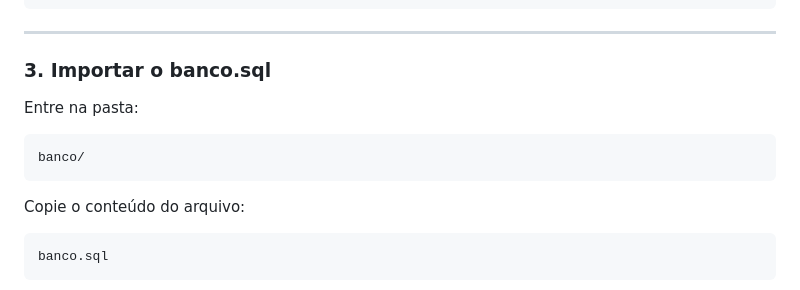
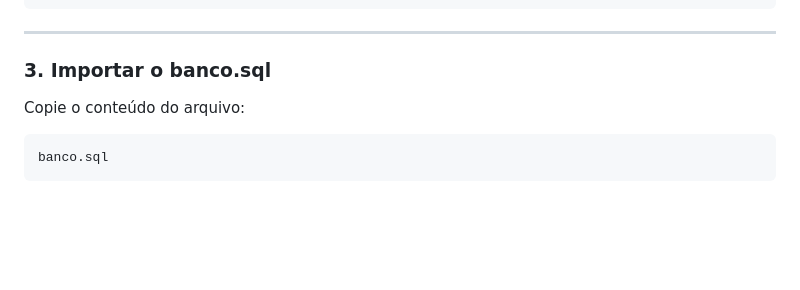
Before and after one commit to Carrero007/aulas-php, a Markdown page: README.md, the part around the change. GitHub-like rendering; blank space fills up the shorter version.

````diff
--- a/README.md
+++ b/README.md
@@ -146,12 +146,6 @@ api_cep
 
 ### 3. Importar o banco.sql
 
-Entre na pasta:
-
-```bash
-banco/
-```
-
 Copie o conteúdo do arquivo:
 
 ```bash
````
